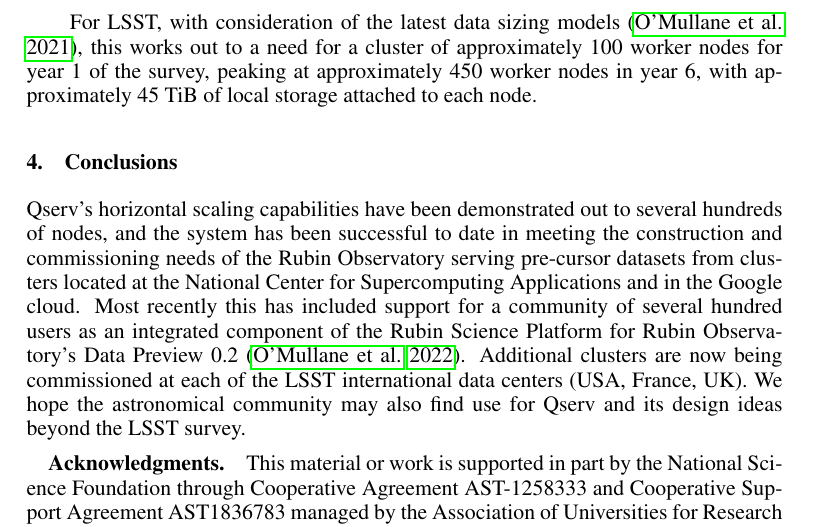
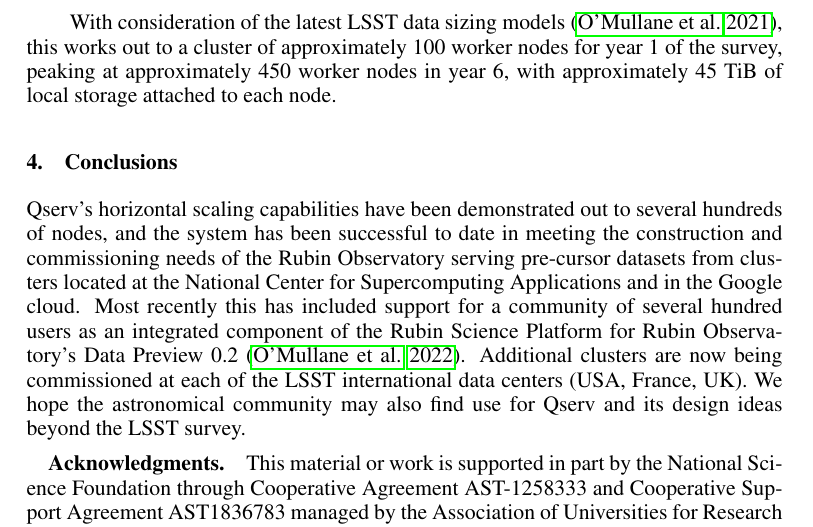
Before and after one commit to lsst-dm/dmtn-243, a LaTeX paper (C15.tex): part of page 4 of 4, cut so that both start at the same text. Compiled offline with pdfLaTeX.

Commit message:
Fix awkward sentence in sizing section

```diff
--- a/C15.tex
+++ b/C15.tex
@@ -166,9 +166,9 @@ following simple relations:
     {\text{workers}} = \text{local worker storage} \\
 \]
 
-For LSST, with consideration of the latest data sizing models \citep{DMTN-135}, this works out to a need for a
-cluster of approximately 100 worker nodes for year 1 of the survey, peaking at approximately 450 worker nodes
-in year 6, with approximately 45 TiB of local storage attached to each node.
+With consideration of the latest LSST data sizing models \citep{DMTN-135}, this works out to a cluster of
+approximately 100 worker nodes for year 1 of the survey, peaking at approximately 450 worker nodes in year 6,
+with approximately 45 TiB of local storage attached to each node.
 
 \section{Conclusions}
 
```
